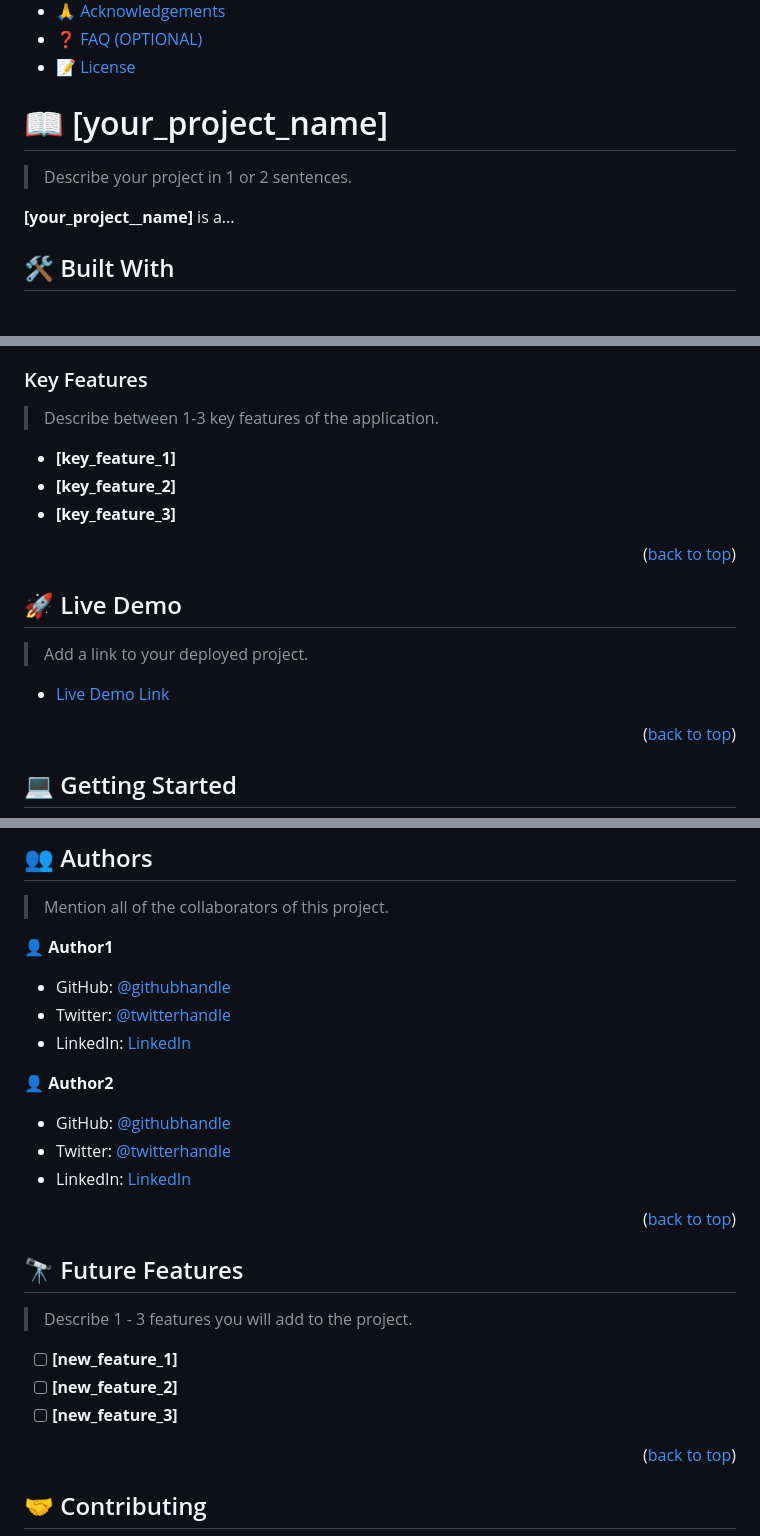
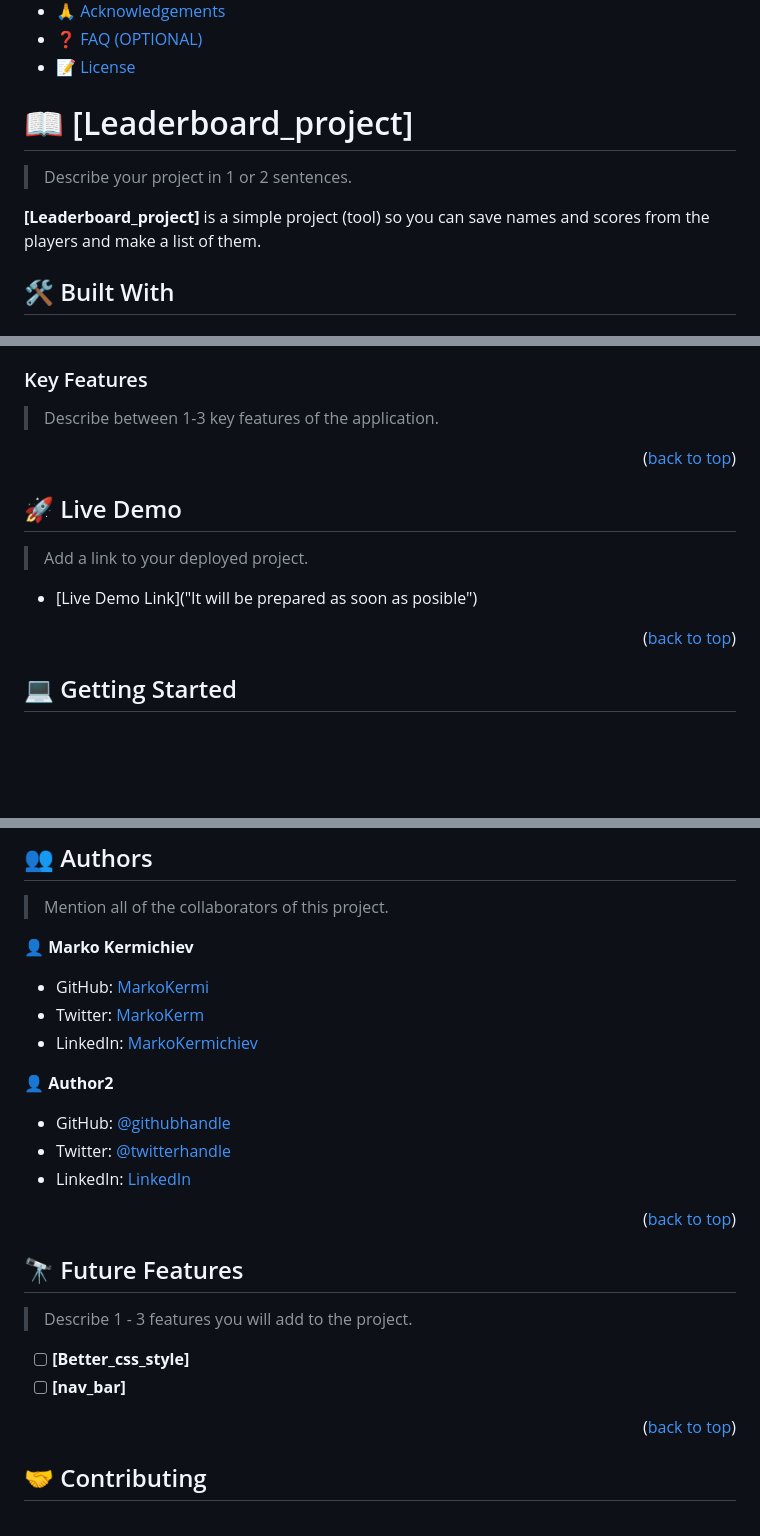
Before and after one commit to MarkoKermi/Leaderboard-project, a Markdown page: README.md, 3 parts joined by grey strips. Drawn GitHub-style; blank space fills up the shorter version.

Commit message:
setup readme

```diff
--- a/README.md
+++ b/README.md
@@ -60,11 +60,11 @@ After you're finished please remove all the comments and instructions!
 
 <!-- PROJECT DESCRIPTION -->
 
-# 📖 [your_project_name] <a name="about-project"></a>
+# 📖 [Leaderboard_project] <a name="leaderboard-project"></a>
 
 > Describe your project in 1 or 2 sentences.
 
-**[your_project__name]** is a...
+**[Leaderboard_project]** is a simple project (tool) so you can save names and scores from the players and make a list of them.
 
 ## 🛠 Built With <a name="built-with"></a>
 
@@ -99,10 +99,6 @@ After you're finished please remove all the comments and instructions!
 
 > Describe between 1-3 key features of the application.
 
-- **[key_feature_1]**
-- **[key_feature_2]**
-- **[key_feature_3]**
-
 <p align="right">(<a href="#readme-top">back to top</a>)</p>
 
 <!-- LIVE DEMO -->
@@ -111,7 +107,7 @@ After you're finished please remove all the comments and instructions!
 
 > Add a link to your deployed project.
 
-- [Live Demo Link](https://yourdeployedapplicationlink.com)
+- [Live Demo Link]("It will be prepared as soon as posible")
 
 <p align="right">(<a href="#readme-top">back to top</a>)</p>
 
@@ -205,11 +202,11 @@ Example:
 
 > Mention all of the collaborators of this project.
 
-👤 **Author1**
+👤 **Marko Kermichiev**
 
-- GitHub: [@githubhandle](https://github.com/githubhandle)
-- Twitter: [@twitterhandle](https://twitter.com/twitterhandle)
-- LinkedIn: [LinkedIn](https://linkedin.com/in/linkedinhandle)
+- GitHub: [MarkoKermi](https://github.com/MarkoKermi)
+- Twitter: [MarkoKerm](https://twitter.com/MarkoKerm)
+- LinkedIn: [MarkoKermichiev](https://www.linkedin.com/in/marko-kermichiev-78b1bb110/)
 
 👤 **Author2**
 
@@ -225,9 +222,8 @@ Example:
 
 > Describe 1 - 3 features you will add to the project.
 
-- [ ] **[new_feature_1]**
-- [ ] **[new_feature_2]**
-- [ ] **[new_feature_3]**
+- [ ] **[Better_css_style]**
+- [ ] **[nav_bar]**
 
 <p align="right">(<a href="#readme-top">back to top</a>)</p>
 
```
Also changed, not shown: other parts of README.md (+1 -0 lines).
